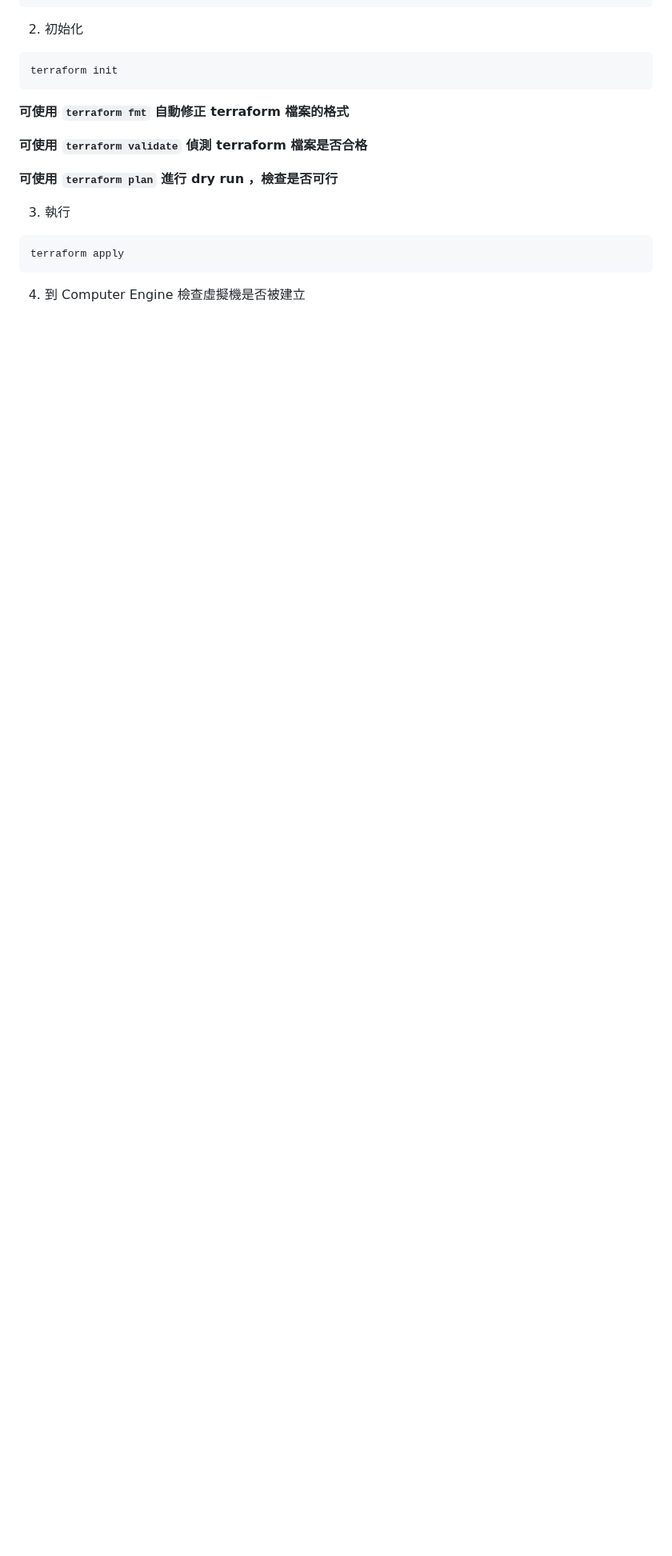
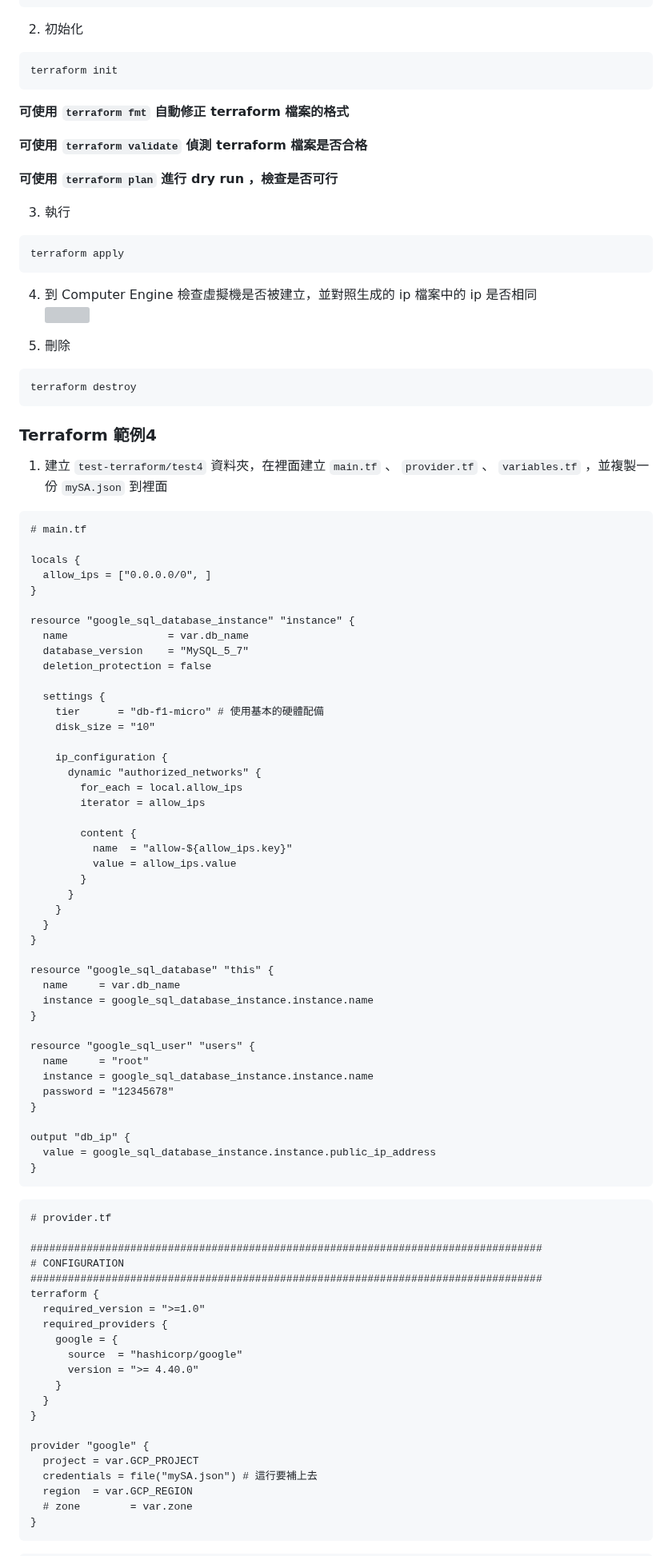
Before and after one commit to dallas145/nqucsie2024gcp, a Markdown page: 20241217.md, the part around one of its changes. Shown at 80% size. GitHub-like rendering; blank space fills up the shorter version; grey boxes are pictures that could not be loaded.

Commit message:
[nb] Commit

````diff
--- a/20241217.md
+++ b/20241217.md
@@ -483,4 +483,85 @@ terraform init
 terraform apply
 ```
 
-4. 到 Computer Engine 檢查虛擬機是否被建立<br>
+4. 到 Computer Engine 檢查虛擬機是否被建立，並對照生成的 ip 檔案中的 ip 是否相同<br>
+![](src/linux-2024121708.png)
+
+5. 刪除
+```bash
+terraform destroy
+```
+
+### Terraform 範例4
+
+1. 建立 `test-terraform/test4` 資料夾，在裡面建立 `main.tf` 、 `provider.tf` 、 `variables.tf` ，並複製一份 `mySA.json` 到裡面
+
+```terraform
+# main.tf
+
+locals {
+  allow_ips = ["0.0.0.0/0", ]
+}
+
+resource "google_sql_database_instance" "instance" {
+  name                = var.db_name
+  database_version    = "MySQL_5_7"
+  deletion_protection = false
+
+  settings {
+    tier      = "db-f1-micro" # 使用基本的硬體配備
+    disk_size = "10"
+
+    ip_configuration {
+      dynamic "authorized_networks" {
+        for_each = local.allow_ips
+        iterator = allow_ips
+
+        content {
+          name  = "allow-${allow_ips.key}"
+          value = allow_ips.value
+        }
+      }
+    }
+  }
+}
+
+resource "google_sql_database" "this" {
+  name     = var.db_name
+  instance = google_sql_database_instance.instance.name
+}
+
+resource "google_sql_user" "users" {
+  name     = "root"
+  instance = google_sql_database_instance.instance.name
+  password = "12345678"
+}
+
+output "db_ip" {
+  value = google_sql_database_instance.instance.public_ip_address
+}
+```
+
+```terraform
+# provider.tf
+
+##################################################################################
+# CONFIGURATION
+##################################################################################
+terraform {
+  required_version = ">=1.0"
+  required_providers {
+    google = {
+      source  = "hashicorp/google"
+      version = ">= 4.40.0"
+    }
+  }
+}
+
+provider "google" {
+  project = var.GCP_PROJECT
+  credentials = file("mySA.json") # 這行要補上去
+  region  = var.GCP_REGION
+  # zone        = var.zone
+}
+```
+
````
Also changed, not shown: other parts of 20241217.md (+41 -0 lines).
